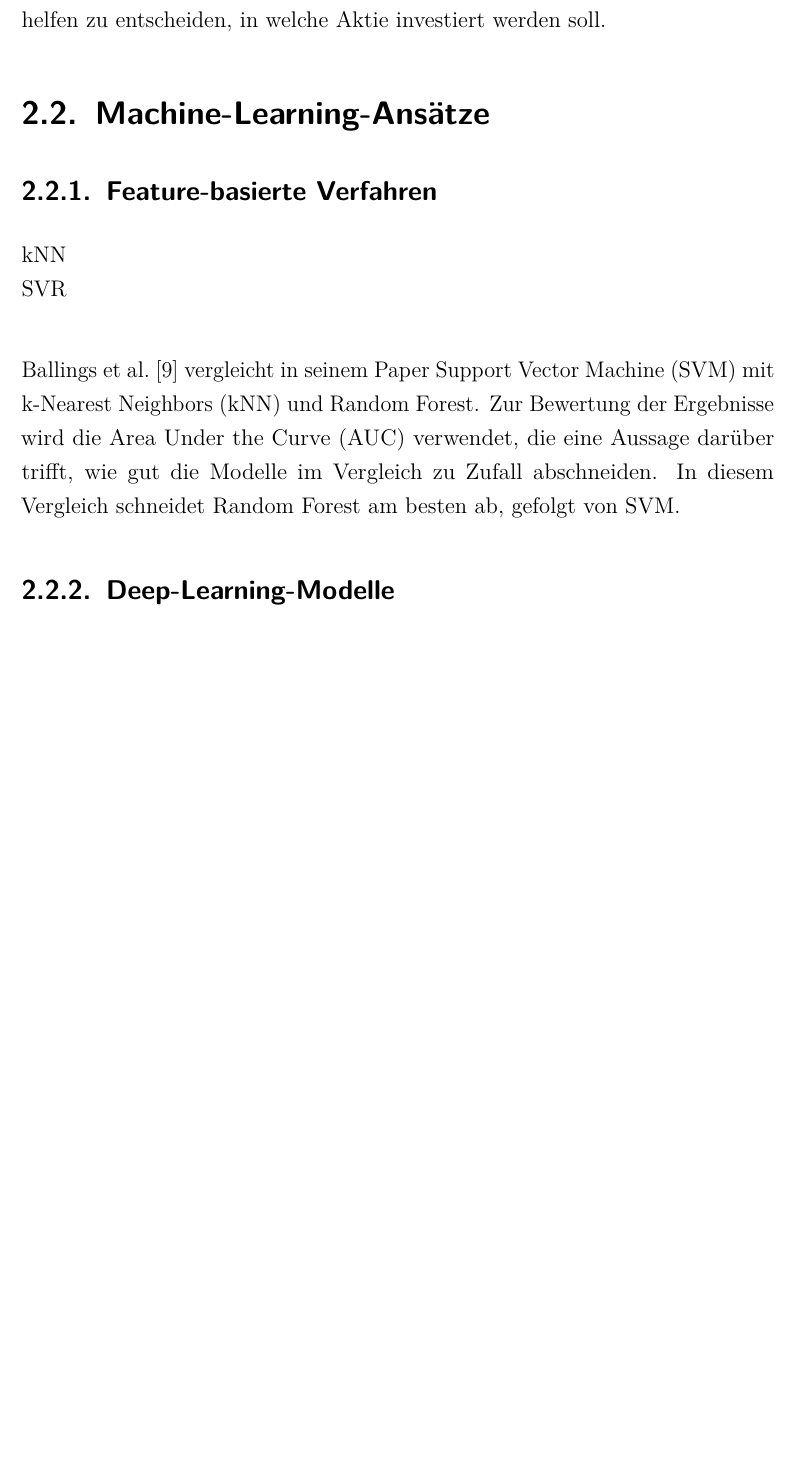
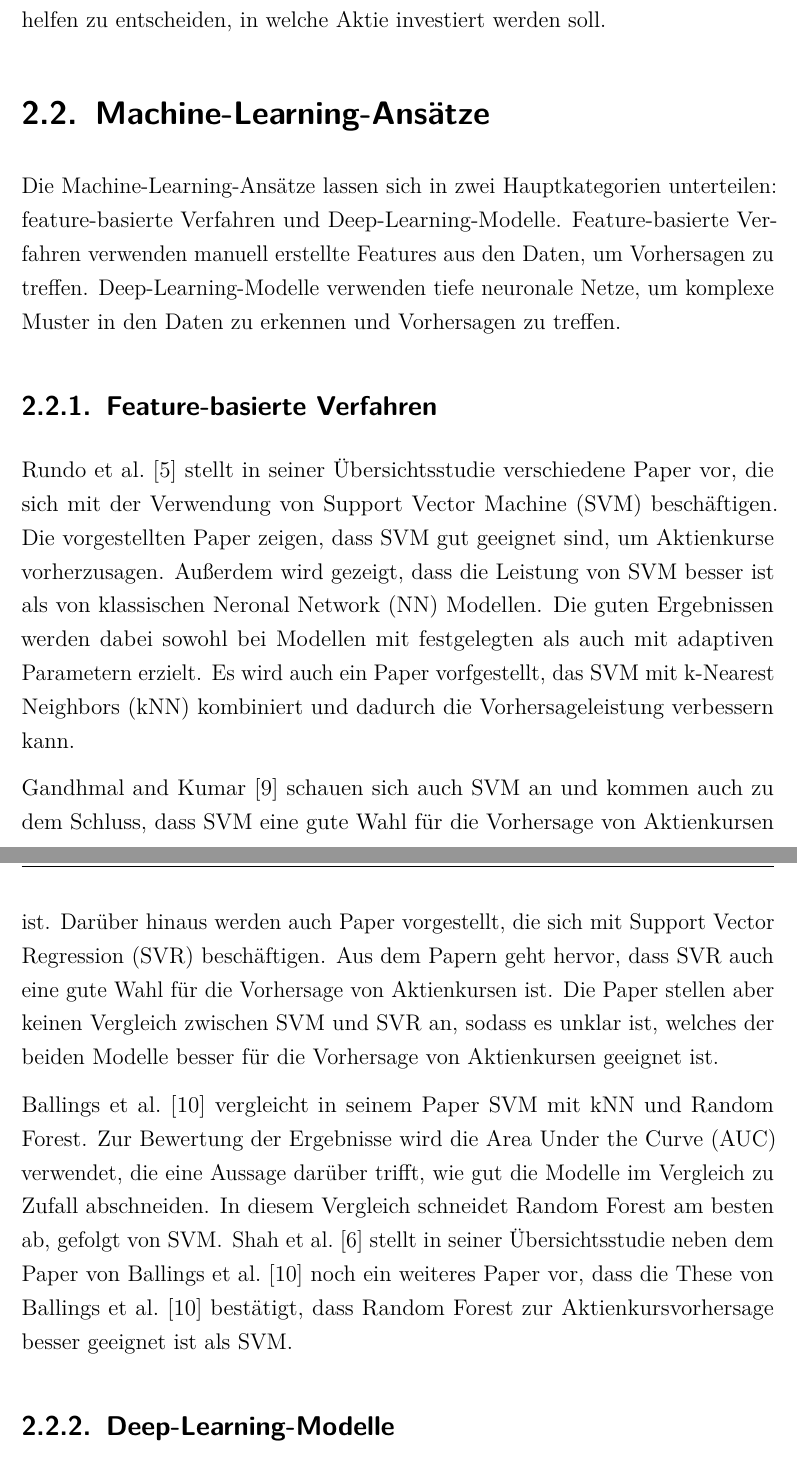
Before and after one commit to MaxKatze/Stock_Predictor, a LaTeX thesis (Studienarbeit/Studienarbeit.tex, which reads Studienarbeit/Inhalt/04_Inhalt/2Stand_der_Forschung.tex): part of page 19 of 65 before the commit and two parts of pages 19 and 20 of 66 after it, the two joined at a grey line, cut so that both start at the same text, the shorter picture padded with empty space. Compiled offline with pdfLaTeX.

Commit message:
Feature basierte Verfahren

```diff
--- a/Studienarbeit/Inhalt/04_Inhalt/2Stand_der_Forschung.tex
+++ b/Studienarbeit/Inhalt/04_Inhalt/2Stand_der_Forschung.tex
@@ -26,13 +26,14 @@ Das letzte Modell, das in dem Paper von \textcite{sasikumar2015applications} vor
 \textcite{Ofomataetal2017} entwerfen in ihrem Paper ein neues stochastisches Modell, das Aktienkurse simulieren und kurzfristig vorhersagen kann. Das Paper verwendet als Datengrundlage die Schlusskurse von vier Aktien vom der Nigerian Stock Exchange. Das Modell modelliert die vier Aktien gleichzeitig und gibt für jede Aktie eine simulierte Kursveränderung zurück. Das Modell kann deshalb dabei helfen zu entscheiden, in welche Aktie investiert werden soll.
 \section{Machine-Learning-Ansätze}\label{machine_learning}
 % Datengetriebene Verfahren mit manuellem Feature Engineering
+Die Machine-Learning-Ansätze lassen sich in zwei Hauptkategorien unterteilen: feature-basierte Verfahren und Deep-Learning-Modelle. Feature-basierte Verfahren verwenden manuell erstellte Features aus den Daten, um Vorhersagen zu treffen. Deep-Learning-Modelle verwenden tiefe neuronale Netze, um komplexe Muster in den Daten zu erkennen und Vorhersagen zu treffen.
 \subsection{Feature-basierte Verfahren}
 % SVR, Random Forest, XGBoost, kNN
+\textcite{rundo2019machine} stellt in seiner Übersichtsstudie verschiedene Paper vor, die sich mit der Verwendung von \ac{SVM} beschäftigen. Die vorgestellten Paper zeigen, dass \ac{SVM} gut geeignet sind, um Aktienkurse vorherzusagen. Außerdem wird gezeigt, dass die Leistung von \ac{SVM} besser ist als von klassischen \ac{NN} Modellen. Die guten Ergebnissen werden dabei sowohl bei Modellen mit festgelegten als auch mit adaptiven Parametern erzielt. Es wird auch ein Paper vorfgestellt, das \ac{SVM} mit \ac{kNN} kombiniert und dadurch die Vorhersageleistung verbessern kann.
 
-kNN\\
-SVR\\
+\textcite{gandhmal2019systematic} schauen sich auch \ac{SVM} an und kommen auch zu dem Schluss, dass \ac{SVM} eine gute Wahl für die Vorhersage von Aktienkursen ist. Darüber hinaus werden auch Paper vorgestellt, die sich mit \ac{SVR} beschäftigen. Aus dem Papern geht hervor, dass \ac{SVR} auch eine gute Wahl für die Vorhersage von Aktienkursen ist. Die Paper stellen aber keinen Vergleich zwischen \ac{SVM} und \ac{SVR} an, sodass es unklar ist, welches der beiden Modelle besser für die Vorhersage von Aktienkursen geeignet ist.
 
-\textcite{ballings2015evaluating} vergleicht in seinem Paper \ac{SVM} mit \ac{kNN} und Random Forest. Zur Bewertung der Ergebnisse wird die Area Under the Curve (AUC) verwendet, die eine Aussage darüber trifft, wie gut die Modelle im Vergleich zu Zufall abschneiden. In diesem Vergleich schneidet Random Forest am besten ab, gefolgt von \ac{SVM}.
+\textcite{ballings2015evaluating} vergleicht in seinem Paper \ac{SVM} mit \ac{kNN} und Random Forest. Zur Bewertung der Ergebnisse wird die Area Under the Curve (AUC) verwendet, die eine Aussage darüber trifft, wie gut die Modelle im Vergleich zu Zufall abschneiden. In diesem Vergleich schneidet Random Forest am besten ab, gefolgt von \ac{SVM}. \textcite{shah2019stock} stellt in seiner Übersichtsstudie neben dem Paper von \textcite{ballings2015evaluating} noch ein weiteres Paper vor, dass die These von \textcite{ballings2015evaluating} bestätigt, dass Random Forest zur Aktienkursvorhersage besser geeignet ist als \ac{SVM}.
 \subsection{Deep-Learning-Modelle}
 % LSTM, GRU, CNN, Transformer
 Das Paper von \textcite{lu2021cnn} gibt stellt ein neues \ac{CNN}-basiertes Modell vor, das eine Kombination verschiedener Deep-Learning-Architekturen verwendet. Dafür wird das neue Modell auch mit den Architekturen \ac{LSTM}, \ac{RNN} und \ac{CNN} verglichen. Verglichen werden die Modelle mit den Metriken \ac{MAE}, \ac{RMSE} und R-squared. Aus dem Paper geht hervor, dass das neue \ac{CNN}-basierte Modell in allen drei Metriken besser abschneidet als die anderen Modelle. Das \ac{LSTM}-Modell schneidet am zweitbesten ab, gefolgt von \ac{RNN} und \ac{CNN}.
```
